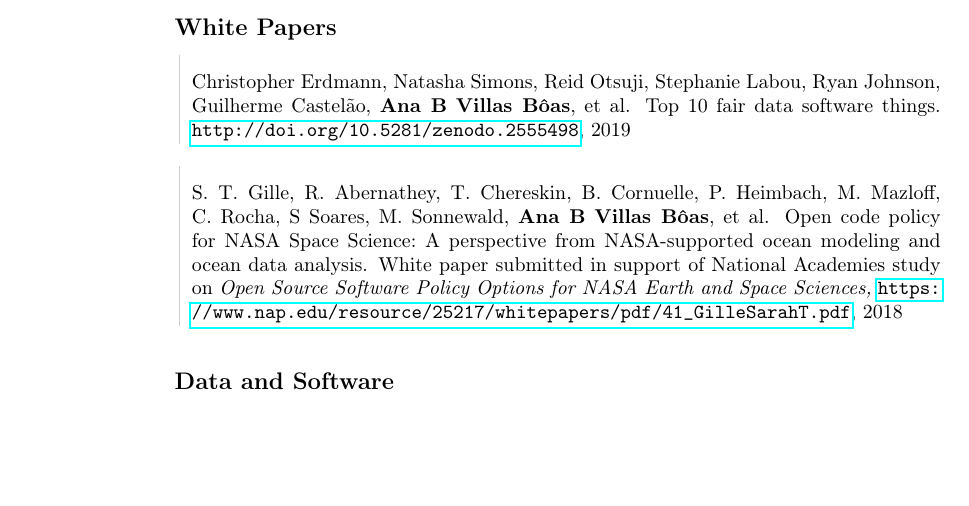
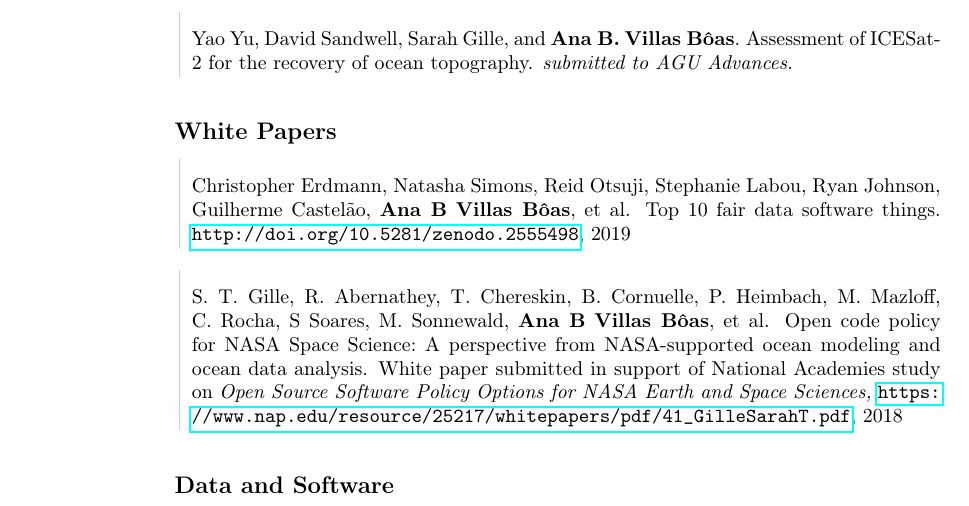
Before and after one commit to biavillas/villasboas_cv, a LaTeX CV (cv_villasboas.tex, which reads publication.bib): part of page 4 of 5, cut at the place of the change, the shorter picture padded with empty space. Compiled offline with pdfLaTeX.

Commit message:
submitted Yu et all

```diff
--- a/cv_villasboas.tex
+++ b/cv_villasboas.tex
@@ -234,6 +234,10 @@ on the dynamics of well-mixed estuaries.\\
 \begin{tabular}{L!{\VRule}R}
 &\bibentry{castelao2013objective}
 \end{tabular}
+\\[10pt]
+\begin{tabular}{L!{\VRule}R}
+&\bibentry{yu20}
+\end{tabular}
 \vspace{.3cm}
 %%%%%%%%%%%%% White
 \subsection*{\hspace{2.5cm} White Papers}
--- a/publication.bib
+++ b/publication.bib
@@ -1,4 +1,11 @@
 @Preamble{ " \newcommand{\noop}[1]{} " }
+
+@article{yu20,
+title={Assessment of {ICESat-2} for the Recovery of Ocean Topography},
+author={Yu, Yao and Sandwell, David and Gille, Sarah and \textbf{Villas B{\^o}as}, \textbf{Ana B.}},
+journal={submitted to {AGU} Advances.},
+}
+
 @article{villasboasetal20,
   title={Wave-Current Interactions at Meso and Submesoscales: Insights from Idealized Numerical Simulations},
   author={\textbf{Villas B{\^o}as}, \textbf{Ana B.} and Gille, Sarah T. and Mazloff, Matthew R. and Cornuelle, Bruce D. and Ardhuin, Fabrice},
```
Also changed, not shown: cv_villasboas.pdf.
